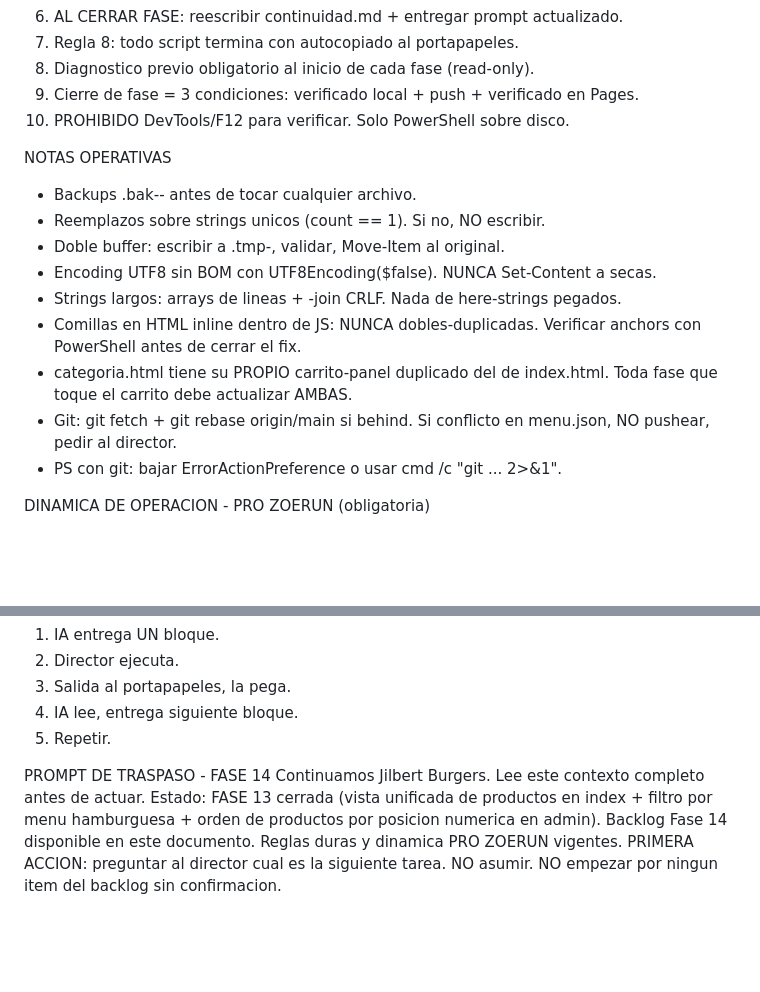
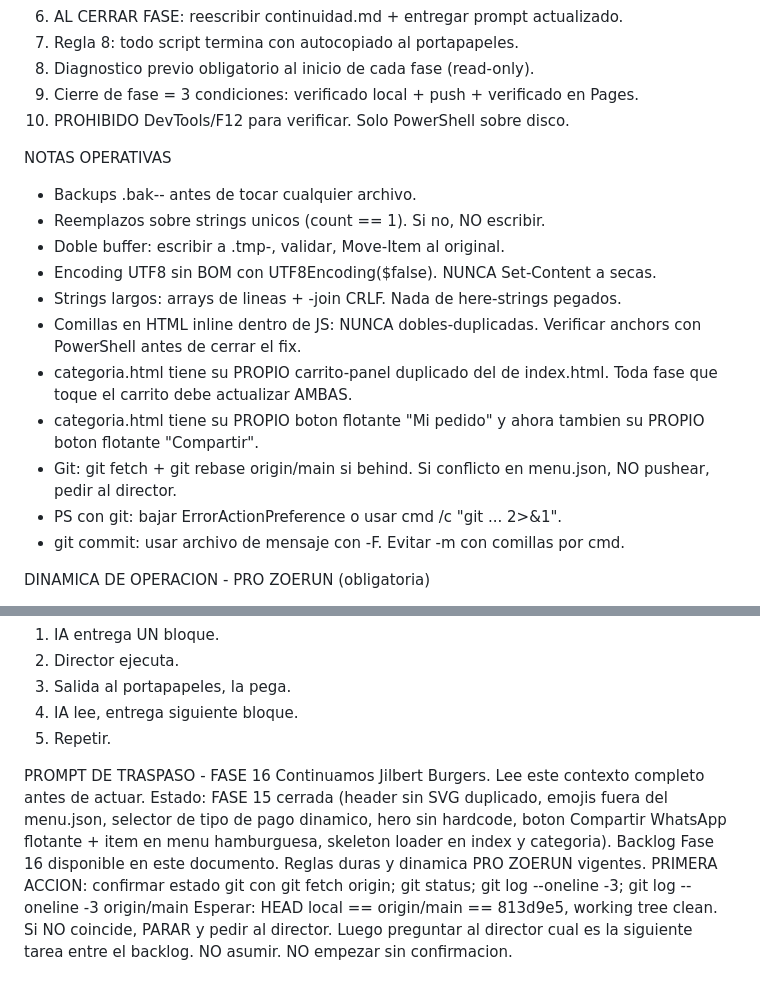
Before and after one commit to jimmya27-del/jilbert-burgers, a Markdown page: continuidad.md, 2 parts joined by grey strips. GitHub-like rendering; blank space fills up the shorter version.

```diff
--- a/continuidad.md
+++ b/continuidad.md
@@ -52,8 +92,7 @@ REGLAS DURAS
 6. AL CERRAR FASE: reescribir continuidad.md + entregar prompt actualizado.
 7. Regla 8: todo script termina con autocopiado al portapapeles.
 8. Diagnostico previo obligatorio al inicio de cada fase (read-only).
-9. Cierre de fase = 3 condiciones: verificado local + push + verificado
-   en Pages.
+9. Cierre de fase = 3 condiciones: verificado local + push + verificado en Pages.
 10. PROHIBIDO DevTools/F12 para verificar. Solo PowerShell sobre disco.
 
 NOTAS OPERATIVAS
@@ -61,15 +100,17 @@ NOTAS OPERATIVAS
 - Reemplazos sobre strings unicos (count == 1). Si no, NO escribir.
 - Doble buffer: escribir a .tmp-<paso>, validar, Move-Item al original.
 - Encoding UTF8 sin BOM con UTF8Encoding($false). NUNCA Set-Content a secas.
-- Strings largos: arrays de lineas + -join CRLF. Nada de here-strings
-  pegados.
+- Strings largos: arrays de lineas + -join CRLF. Nada de here-strings pegados.
 - Comillas en HTML inline dentro de JS: NUNCA dobles-duplicadas. Verificar
   anchors con PowerShell antes de cerrar el fix.
 - categoria.html tiene su PROPIO carrito-panel duplicado del de index.html.
   Toda fase que toque el carrito debe actualizar AMBAS.
+- categoria.html tiene su PROPIO boton flotante "Mi pedido" y ahora tambien
+  su PROPIO boton flotante "Compartir".
 - Git: git fetch + git rebase origin/main si behind. Si conflicto en
   menu.json, NO pushear, pedir al director.
 - PS con git: bajar ErrorActionPreference o usar cmd /c "git ... 2>&1".
+- git commit: usar archivo de mensaje con -F. Evitar -m con comillas por cmd.
 
 DINAMICA DE OPERACION - PRO ZOERUN (obligatoria)
 
@@ -93,11 +134,17 @@ DINAMICA
 4. IA lee, entrega siguiente bloque.
 5. Repetir.
 
-PROMPT DE TRASPASO - FASE 14
+PROMPT DE TRASPASO - FASE 16
 Continuamos Jilbert Burgers. Lee este contexto completo antes de actuar.
-Estado: FASE 13 cerrada (vista unificada de productos en index + filtro
-por menu hamburguesa + orden de productos por posicion numerica en admin).
-Backlog Fase 14 disponible en este documento.
+Estado: FASE 15 cerrada (header sin SVG duplicado, emojis fuera del
+menu.json, selector de tipo de pago dinamico, hero sin hardcode,
+boton Compartir WhatsApp flotante + item en menu hamburguesa,
+skeleton loader en index y categoria).
+Backlog Fase 16 disponible en este documento.
 Reglas duras y dinamica PRO ZOERUN vigentes.
-PRIMERA ACCION: preguntar al director cual es la siguiente tarea. NO
-asumir. NO empezar por ningun item del backlog sin confirmacion.
+PRIMERA ACCION: confirmar estado git con
+  git fetch origin; git status; git log --oneline -3; git log --oneline -3 origin/main
+Esperar: HEAD local == origin/main == 813d9e5, working tree clean.
+Si NO coincide, PARAR y pedir al director.
+Luego preguntar al director cual es la siguiente tarea entre el backlog.
+NO asumir. NO empezar sin confirmacion.
```
Also changed, not shown: other parts of continuidad.md (+58 -18 lines).
